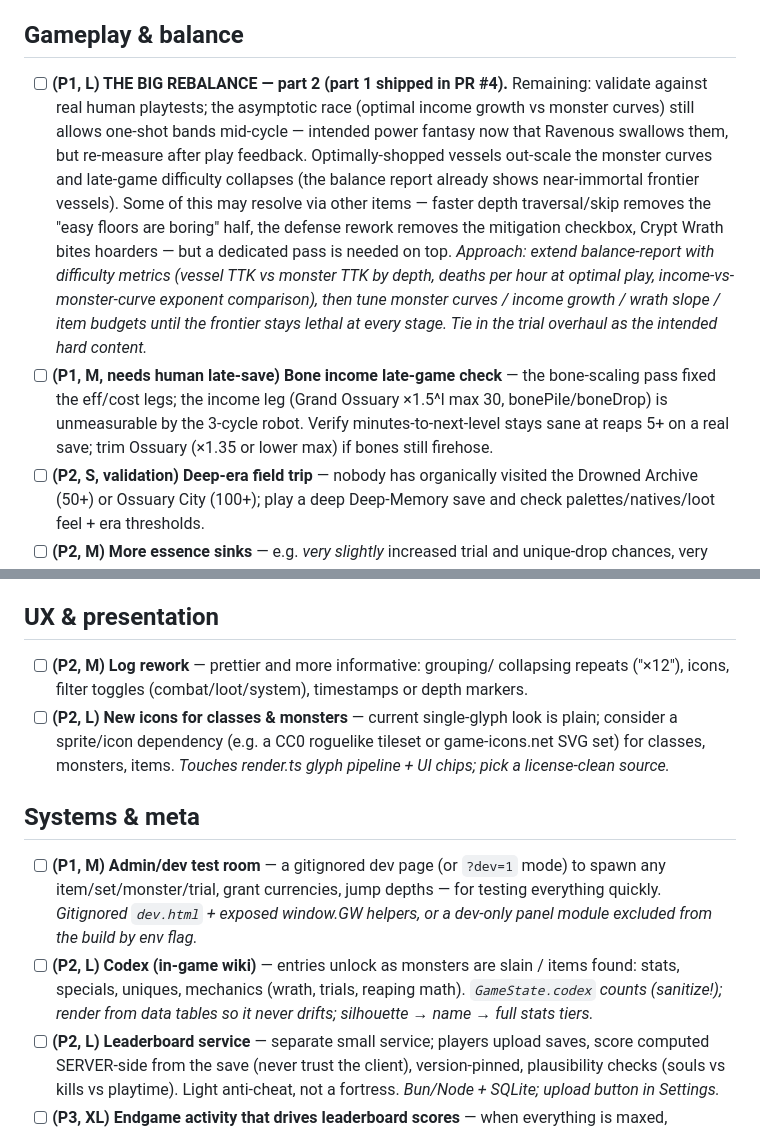
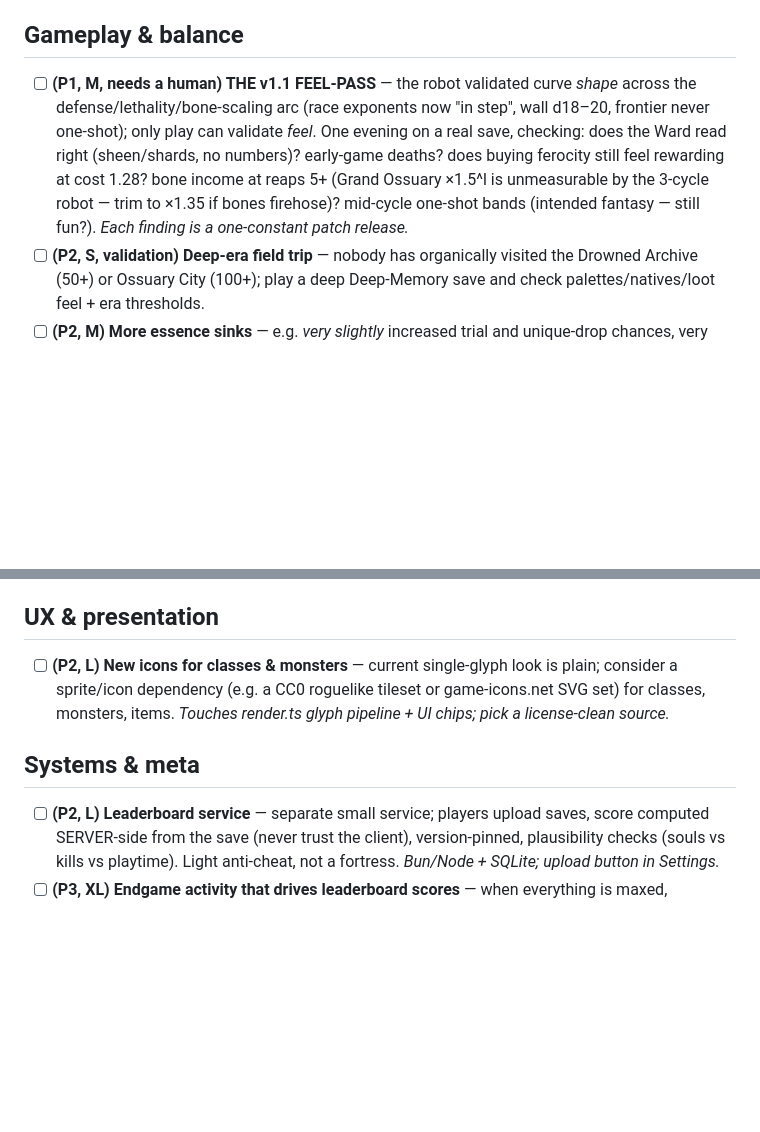
Before and after one commit to Qunnlin/gravewright, a Markdown page: TODO.md, 2 parts joined by grey strips. Drawn GitHub-style; blank space fills up the shorter version.

Commit message:
TODO: groom the backlog - drop shipped entries, refocus the rebalance item
Log rework (#11), the Codex (#26) and the dev room (?dev=1) were still
listed as open; removed. BIG REBALANCE part 2 described work the
defense/lethality/bone-scaling arc already delivered (#10/#16/#20/#24)
- rewritten as THE v1.1 FEEL-PASS: the human validation session that
gates further tuning, with the bone-income late-save check folded in.

Co-Authored-By: Claude Fable 5 <noreply@anthropic.com>

```diff
--- a/TODO.md
+++ b/TODO.md
@@ -29,27 +29,15 @@ into the next version's notes.
 
 ## Gameplay & balance
 
-- [ ] **(P1, L) THE BIG REBALANCE — part 2 (part 1 shipped in PR #4).**
-  Remaining: validate against real human playtests; the asymptotic race
-  (optimal income growth vs monster curves) still allows one-shot bands
-  mid-cycle — intended power fantasy now that Ravenous swallows them, but
-  re-measure after play feedback.
-  Optimally-shopped vessels out-scale the monster curves and late-game
-  difficulty collapses (the balance report already shows near-immortal
-  frontier vessels). Some of this may resolve via other items — faster depth
-  traversal/skip removes the "easy floors are boring" half, the defense
-  rework removes the mitigation checkbox, Crypt Wrath bites hoarders — but a
-  dedicated pass is needed on top. *Approach: extend balance-report with
-  difficulty metrics (vessel TTK vs monster TTK by depth, deaths per hour at
-  optimal play, income-vs-monster-curve exponent comparison), then tune
-  monster curves / income growth / wrath slope / item budgets until the
-  frontier stays lethal at every stage. Tie in the trial overhaul as the
-  intended hard content.*
-- [ ] **(P1, M, needs human late-save) Bone income late-game check** — the
-  bone-scaling pass fixed the eff/cost legs; the income leg (Grand Ossuary
-  ×1.5^l max 30, bonePile/boneDrop) is unmeasurable by the 3-cycle robot.
-  Verify minutes-to-next-level stays sane at reaps 5+ on a real save; trim
-  Ossuary (×1.35 or lower max) if bones still firehose.
+- [ ] **(P1, M, needs a human) THE v1.1 FEEL-PASS** — the robot validated
+  curve *shape* across the defense/lethality/bone-scaling arc (race
+  exponents now "in step", wall d18–20, frontier never one-shot); only play
+  can validate *feel*. One evening on a real save, checking: does the Ward
+  read right (sheen/shards, no numbers)? early-game deaths? does buying
+  ferocity still feel rewarding at cost 1.28? bone income at reaps 5+
+  (Grand Ossuary ×1.5^l is unmeasurable by the 3-cycle robot — trim to
+  ×1.35 if bones firehose)? mid-cycle one-shot bands (intended fantasy —
+  still fun?). *Each finding is a one-constant patch release.*
 - [ ] **(P2, S, validation) Deep-era field trip** — nobody has organically
   visited the Drowned Archive (50+) or Ossuary City (100+); play a deep
   Deep-Memory save and check palettes/natives/loot feel + era thresholds.
@@ -79,9 +67,6 @@ into the next version's notes.
 
 ## UX & presentation
 
-- [ ] **(P2, M) Log rework** — prettier and more informative: grouping/
-  collapsing repeats ("×12"), icons, filter toggles (combat/loot/system),
-  timestamps or depth markers.
 - [ ] **(P2, L) New icons for classes & monsters** — current single-glyph look
   is plain; consider a sprite/icon dependency (e.g. a CC0 roguelike tileset or
   game-icons.net SVG set) for classes, monsters, items. *Touches render.ts
@@ -89,14 +74,6 @@ into the next version's notes.
 
 ## Systems & meta
 
-- [ ] **(P1, M) Admin/dev test room** — a gitignored dev page (or `?dev=1`
-  mode) to spawn any item/set/monster/trial, grant currencies, jump depths —
-  for testing everything quickly. *Gitignored `dev.html` + exposed window.GW
-  helpers, or a dev-only panel module excluded from the build by env flag.*
-- [ ] **(P2, L) Codex (in-game wiki)** — entries unlock as monsters are slain
-  / items found: stats, specials, uniques, mechanics (wrath, trials, reaping
-  math). *`GameState.codex` counts (sanitize!); render from data tables so it
-  never drifts; silhouette → name → full stats tiers.*
 - [ ] **(P2, L) Leaderboard service** — separate small service; players upload
   saves, score computed SERVER-side from the save (never trust the client),
   version-pinned, plausibility checks (souls vs kills vs playtime). Light
```
